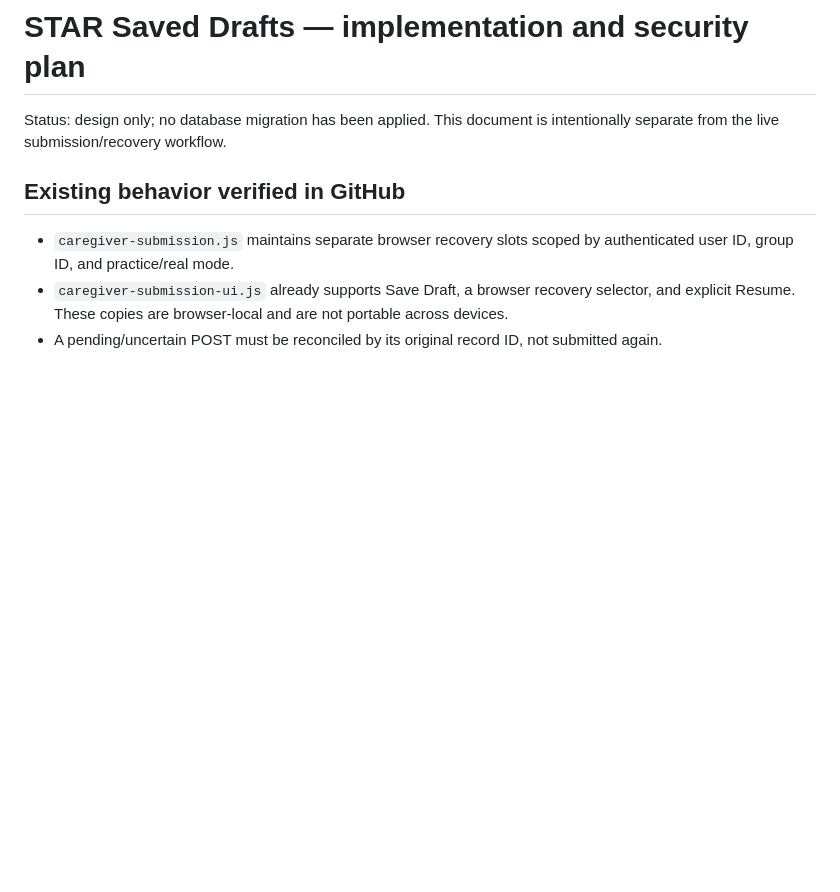
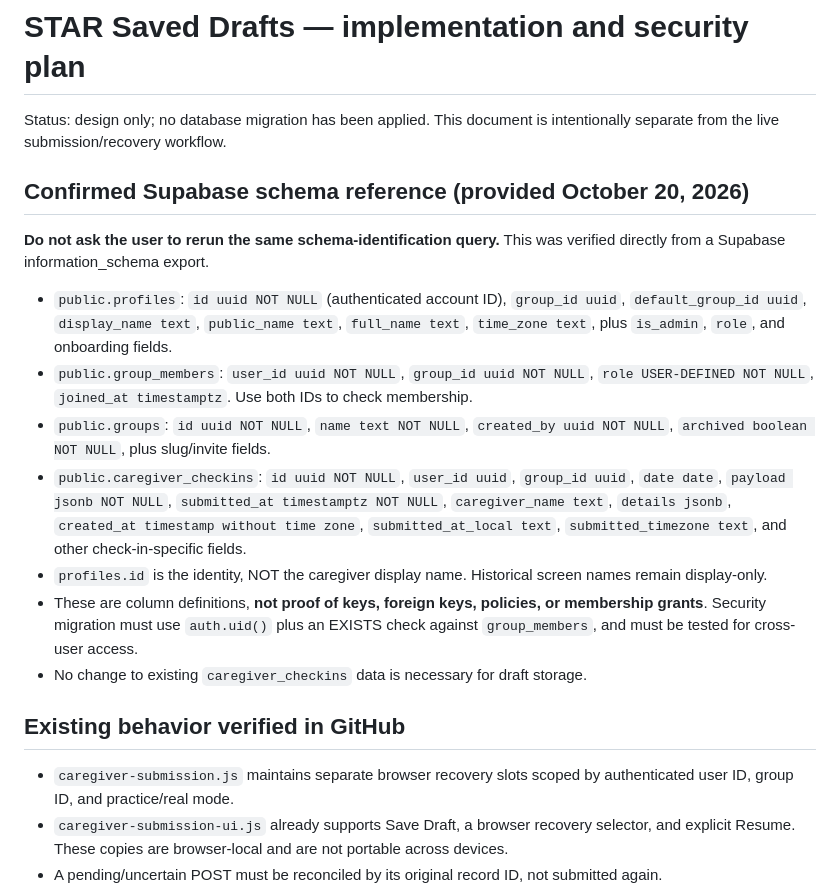
Before and after one commit to beeadams05143/Starapp, a Markdown page: docs/caregiver-saved-drafts-plan.md, the part around the change. Rendered like a GitHub page; blank space fills up the shorter version.

Commit message:
Record verified STAR identity/group/check-in schema to avoid repeat Supabase checks

```diff
--- a/docs/caregiver-saved-drafts-plan.md
+++ b/docs/caregiver-saved-drafts-plan.md
@@ -1,6 +1,18 @@
 # STAR Saved Drafts — implementation and security plan
 
 Status: design only; no database migration has been applied. This document is intentionally separate from the live submission/recovery workflow.
+
+## Confirmed Supabase schema reference (provided October 20, 2026)
+
+**Do not ask the user to rerun the same schema-identification query.** This was verified directly from a Supabase information_schema export.
+
+- `public.profiles`: `id uuid NOT NULL` (authenticated account ID), `group_id uuid`, `default_group_id uuid`, `display_name text`, `public_name text`, `full_name text`, `time_zone text`, plus `is_admin`, `role`, and onboarding fields.
+- `public.group_members`: `user_id uuid NOT NULL`, `group_id uuid NOT NULL`, `role USER-DEFINED NOT NULL`, `joined_at timestamptz`. Use both IDs to check membership.
+- `public.groups`: `id uuid NOT NULL`, `name text NOT NULL`, `created_by uuid NOT NULL`, `archived boolean NOT NULL`, plus slug/invite fields.
+- `public.caregiver_checkins`: `id uuid NOT NULL`, `user_id uuid`, `group_id uuid`, `date date`, `payload jsonb NOT NULL`, `submitted_at timestamptz NOT NULL`, `caregiver_name text`, `details jsonb`, `created_at timestamp without time zone`, `submitted_at_local text`, `submitted_timezone text`, and other check-in-specific fields.
+- `profiles.id` is the identity, NOT the caregiver display name. Historical screen names remain display-only.
+- These are column definitions, **not proof of keys, foreign keys, policies, or membership grants**. Security migration must use `auth.uid()` plus an EXISTS check against `group_members`, and must be tested for cross-user access.
+- No change to existing `caregiver_checkins` data is necessary for draft storage.
 
 ## Existing behavior verified in GitHub
 - `caregiver-submission.js` maintains separate browser recovery slots scoped by authenticated user ID, group ID, and practice/real mode.
```
